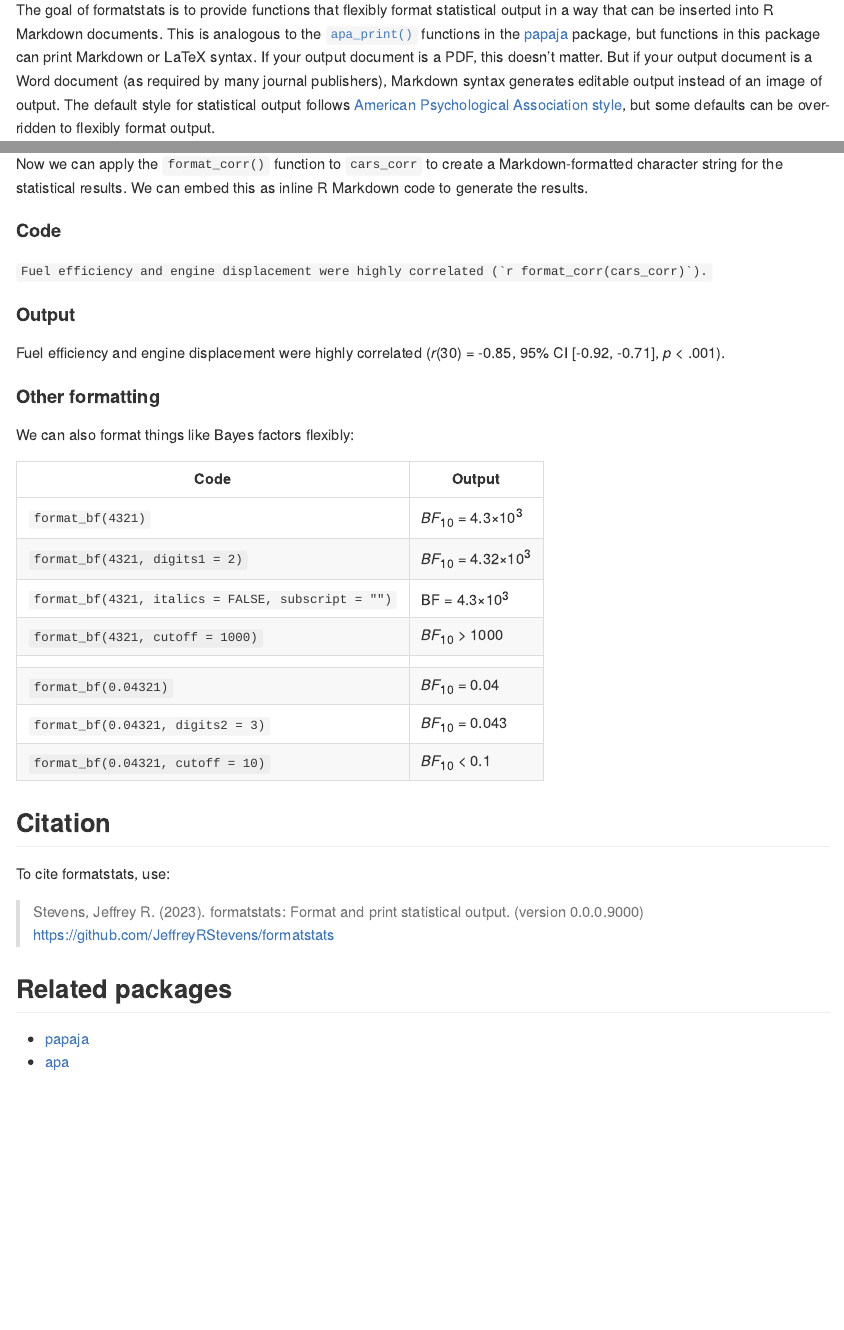
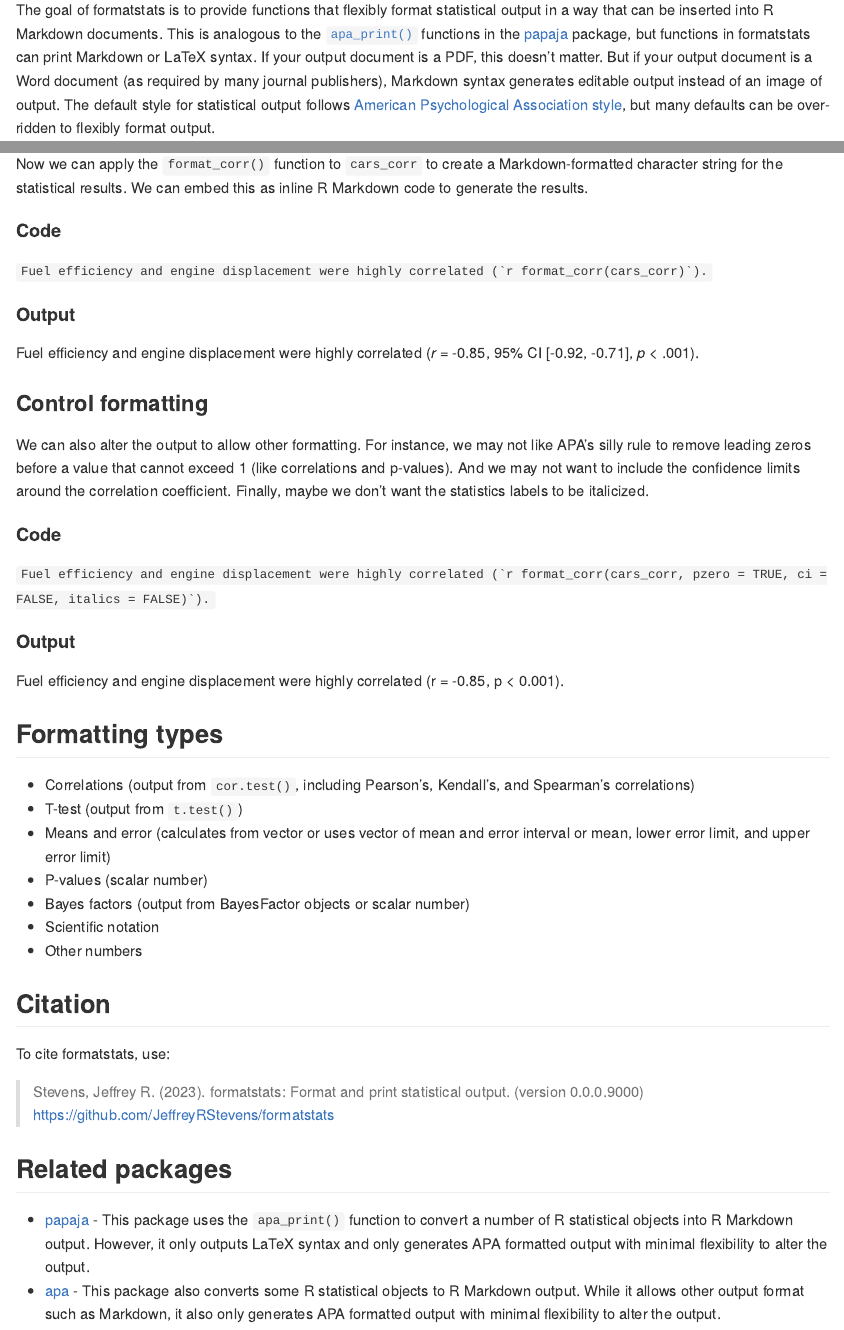
Before and after one commit to JeffreyRStevens/formatstats, an R Markdown document (README.Rmd): the page in a window 1100 px wide, from 110 px down, and a second part further down, joined at a grey line. The pictures show the output file README.md that the author committed with the source, drawn offline in the style of GitHub; badge pictures from the web are left out.

Commit message:
Add control formatting and formatting types sections to README

```diff
--- a/README.Rmd
+++ b/README.Rmd
@@ -30,12 +30,12 @@ statistical output in a way that can be inserted into R Markdown documents.
 This is analogous to the
 [`apa_print()`](https://frederikaust.com/papaja_man/reporting.html#statistical-models-and-tests)
 functions in the [papaja](https://github.com/crsh/papaja) package, but
-functions in this package can print Markdown or LaTeX syntax. If your output
+functions in formatstats can print Markdown or LaTeX syntax. If your output
 document is a PDF, this doesn't matter. But if your output document is a Word
 document (as required by many journal publishers), Markdown syntax generates
 editable output instead of an image of output.
 The default style for statistical output follows [American
-Psychological Association style](https://apastyle.apa.org/), but some
+Psychological Association style](https://apastyle.apa.org/), but many
 defaults can be over-ridden to flexibly format output.
 
 ## Installation
@@ -70,20 +70,30 @@ embed this as inline R Markdown code to generate the results.
 Fuel efficiency and engine displacement were highly correlated
 (`r format_corr(cars_corr)`).
 
-#### Other formatting
+### Control formatting
 
-We can also format things like Bayes factors flexibly:
+We can also alter the output to allow other formatting. For instance, we may not like APA's silly rule to remove leading zeros before a value that cannot exceed 1 (like correlations and p-values). And we may not want to include the confidence limits around the correlation coefficient. Finally, maybe we don't want the statistics labels to be italicized.
 
-| Code | Output |
-|------|--------|
-| `format_bf(4321)`     |  `r format_bf(4321)`      |
-| `format_bf(4321, digits1 = 2)`     | `r format_bf(4321, digits1 = 2)`       |
-| `format_bf(4321, italics = FALSE, subscript = "")`     | `r format_bf(4321, italics = FALSE, subscript = "")`       |
-| `format_bf(4321, cutoff = 1000)`     | `r format_bf(4321, cutoff = 1000)`       |
-|      |        |
-| `format_bf(0.04321)`     | `r format_bf(0.04321)`       |
-| `format_bf(0.04321, digits2 = 3)`     | `r format_bf(0.04321, digits2 = 3)`       |
-| `format_bf(0.04321, cutoff = 10)`     | `r format_bf(0.04321, cutoff = 10)`       |
+#### Code
+
+``Fuel efficiency and engine displacement were highly correlated (`r knitr::inline_expr('format_corr(cars_corr, pzero = TRUE, ci = FALSE, italics = FALSE)')`). ``
+
+#### Output
+
+Fuel efficiency and engine displacement were highly correlated
+(`r format_corr(cars_corr, pzero = TRUE, ci = FALSE, italics = FALSE)`).
+
+
+## Formatting types
+
+* Correlations (output from `cor.test()`, including Pearson's, Kendall's, and Spearman's correlations)
+* T-test (output from `t.test()`)
+* Means and error (calculates from vector or uses vector of mean and error interval or mean, lower error limit, and upper error limit)
+* P-values (scalar number)
+* Bayes factors (output from BayesFactor objects or scalar number)
+* Scientific notation
+* Other numbers
+
 
 ## Citation
 
@@ -96,5 +106,5 @@ To cite formatstats, use:
 
 ## Related packages
 
-* [papaja](https://github.com/crsh/papaja)
-* [apa](https://github.com/dgromer/apa)
+* [papaja](https://github.com/crsh/papaja) - This package uses the `apa_print()` function to convert a number of R statistical objects into R Markdown output. However, it only outputs LaTeX syntax and only generates APA formatted output with minimal flexibility to alter the output.
+* [apa](https://github.com/dgromer/apa) - This package also converts some R statistical objects to R Markdown output. While it allows other output format such as Markdown, it also only generates APA formatted output with minimal flexibility to alter the output.
```
Also changed, not shown: README.md.
